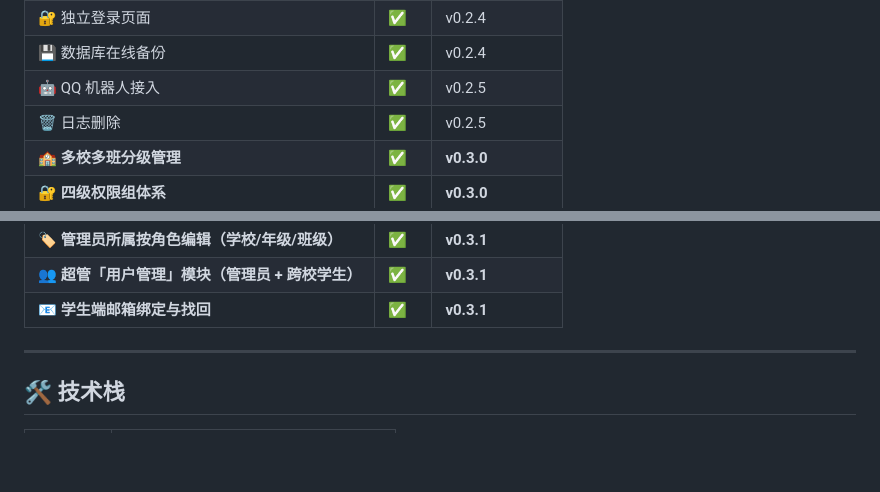
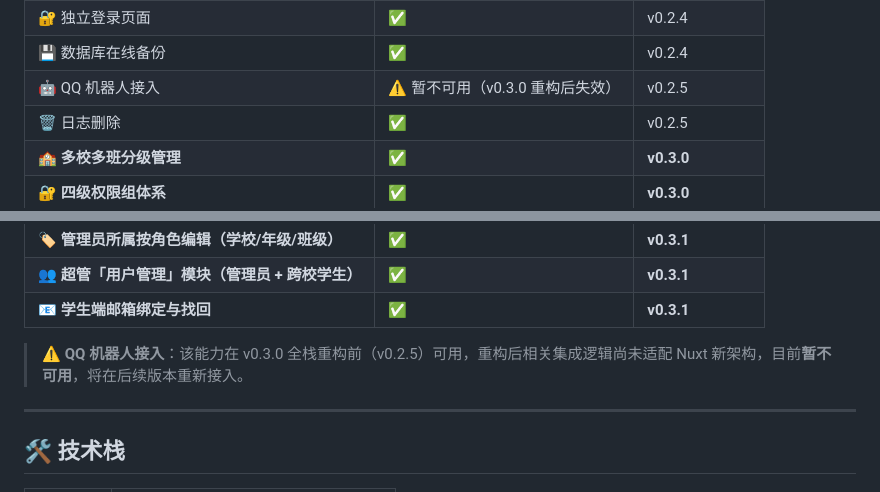
Before and after one commit to QianKunBoss/ClassScoreManageSystem, a Markdown page: README.md, 2 parts joined by grey strips. Drawn GitHub-style; blank space fills up the shorter version.

Commit message:
docs:更新描述

```diff
--- a/README.md
+++ b/README.md
@@ -107,7 +107,7 @@ v0.3.0 是 CSMS 的一次**完全重构**，从 PHP + jQuery 的传统架构全
 | 🎨 个性化定制 | ✅ | v0.2.4 |
 | 🔐 独立登录页面 | ✅ | v0.2.4 |
 | 💾 数据库在线备份 | ✅ | v0.2.4 |
-| 🤖 QQ 机器人接入 | ✅ | v0.2.5 |
+| 🤖 QQ 机器人接入 | ⚠️ 暂不可用（v0.3.0 重构后失效） | v0.2.5 |
 | 🗑 日志删除 | ✅ | v0.2.5 |
 | 🏫 **多校多班分级管理** | ✅ | **v0.3.0** |
 | 🔐 **四级权限组体系** | ✅ | **v0.3.0** |
@@ -129,6 +129,8 @@ v0.3.0 是 CSMS 的一次**完全重构**，从 PHP + jQuery 的传统架构全
 | 🏷 **管理员所属按角色编辑（学校/年级/班级）** | ✅ | **v0.3.1** |
 | 👥 **超管「用户管理」模块（管理员 + 跨校学生）** | ✅ | **v0.3.1** |
 | 📧 **学生端邮箱绑定与找回** | ✅ | **v0.3.1** |
+
+> ⚠️ **QQ 机器人接入**：该能力在 v0.3.0 全栈重构前（v0.2.5）可用，重构后相关集成逻辑尚未适配 Nuxt 新架构，目前**暂不可用**，将在后续版本重新接入。
 
 ---
 
```
